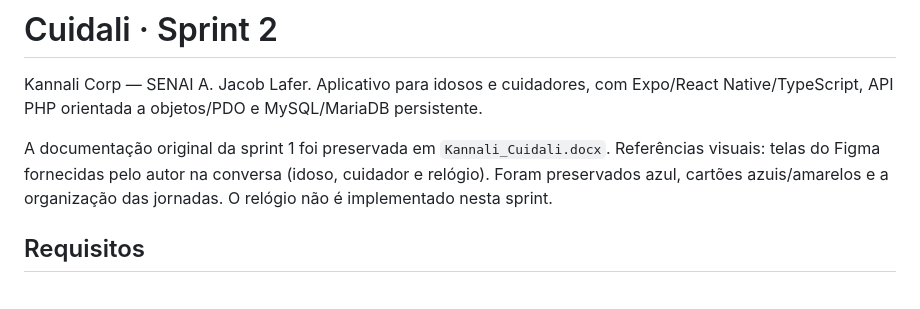
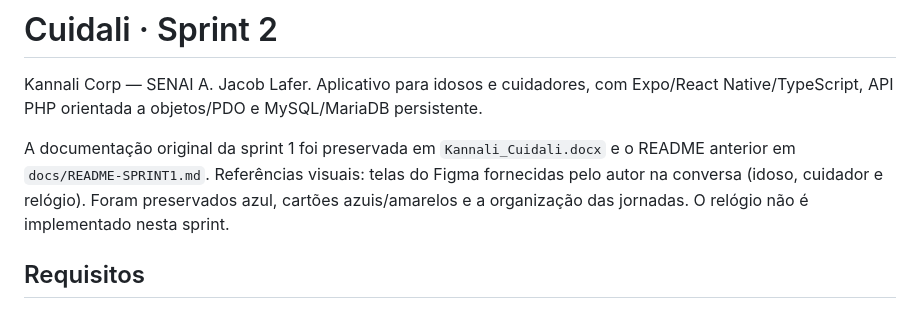
Before and after one commit to Pedrooliveira1310/Cuidalli, a Markdown page: README.md, the part around the change. GitHub-like rendering.

Commit message:
Preserva README histórico da sprint 1

```diff
--- a/README.md
+++ b/README.md
@@ -2,7 +2,7 @@
 
 Kannali Corp — SENAI A. Jacob Lafer. Aplicativo para idosos e cuidadores, com Expo/React Native/TypeScript, API PHP orientada a objetos/PDO e MySQL/MariaDB persistente.
 
-A documentação original da sprint 1 foi preservada em `Kannali_Cuidali.docx`. Referências visuais: telas do Figma fornecidas pelo autor na conversa (idoso, cuidador e relógio). Foram preservados azul, cartões azuis/amarelos e a organização das jornadas. O relógio não é implementado nesta sprint.
+A documentação original da sprint 1 foi preservada em `Kannali_Cuidali.docx` e o README anterior em `docs/README-SPRINT1.md`. Referências visuais: telas do Figma fornecidas pelo autor na conversa (idoso, cuidador e relógio). Foram preservados azul, cartões azuis/amarelos e a organização das jornadas. O relógio não é implementado nesta sprint.
 
 ## Requisitos
 
```
Also changed, not shown: docs/README-SPRINT1.md (added, +105 -0 lines).
